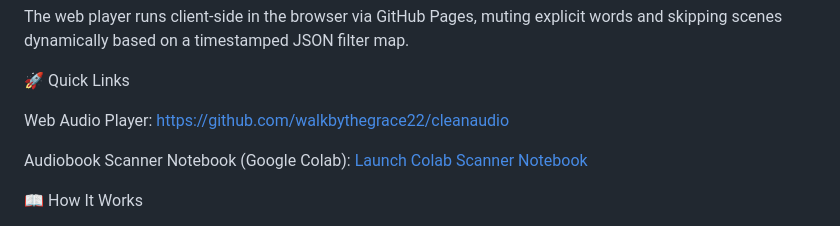
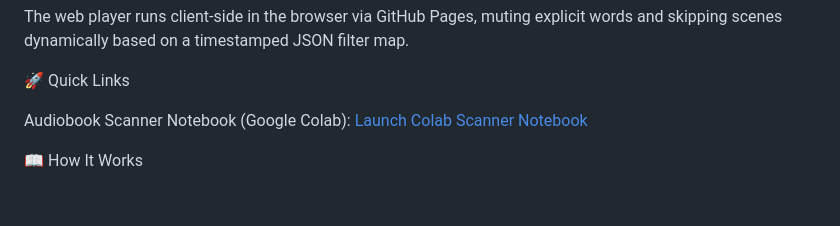
Before and after one commit to walkbythegrace22/cleanaudio, a Markdown page: README.md, the part around the change. Drawn GitHub-style; blank space fills up the shorter version.

Commit message:
Update README.md
edits

```diff
--- a/README.md
+++ b/README.md
@@ -5,8 +5,6 @@ An automated profanity-filtering player and transcription pipeline designed for
 The web player runs client-side in the browser via GitHub Pages, muting explicit words and skipping scenes dynamically based on a timestamped JSON filter map.
 
 🚀 Quick Links
-
-Web Audio Player: https://github.com/walkbythegrace22/cleanaudio
 
 Audiobook Scanner Notebook (Google Colab): [Launch Colab Scanner Notebook](https://colab.research.google.com/drive/1MKMrkkg6SqoGvEL5UD7MV79Iv54CP0Bt?usp=sharing)
 
```
